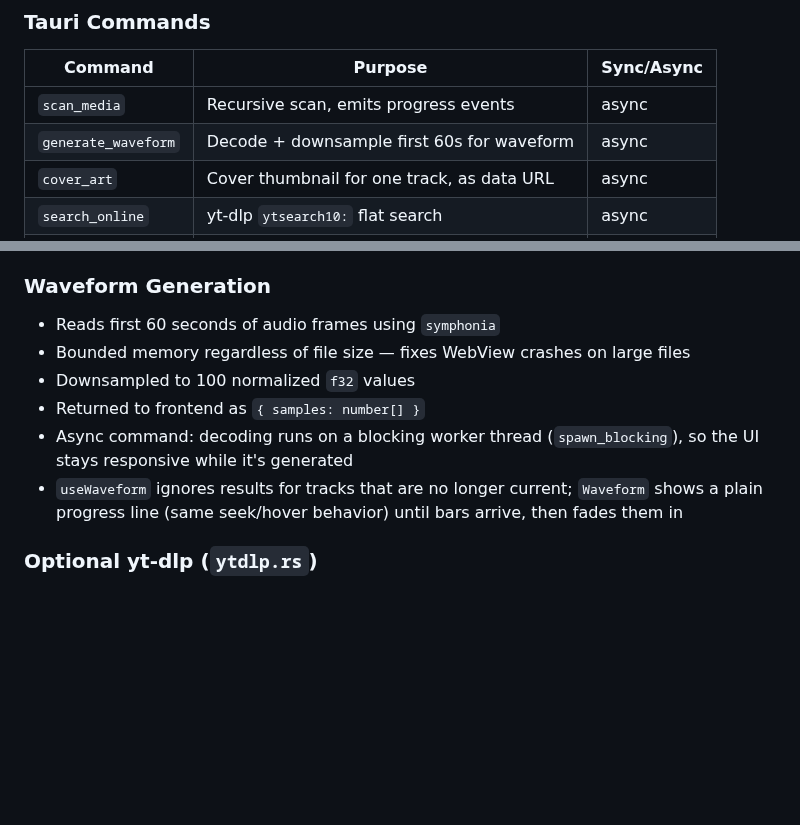
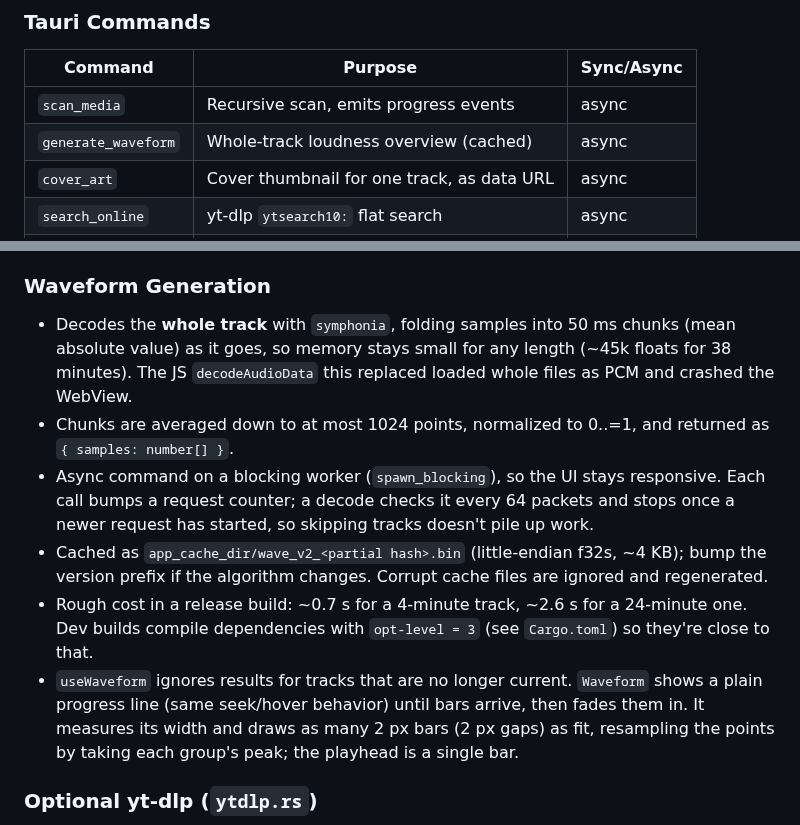
Before and after one commit to samuaks/musical-palm-tree, a Markdown page: ARCHITECTURE.md, 2 parts joined by grey strips. Drawn GitHub-style; blank space fills up the shorter version.

```diff
--- a/ARCHITECTURE.md
+++ b/ARCHITECTURE.md
@@ -174,7 +174,7 @@ ytdlp.rs ← yt_dlp_status / install_yt_dlp, finds/updates/runs yt-dlp
 | Command             | Purpose                                    | Sync/Async |
 | ------------------- | ------------------------------------------ | ---------- |
 | `scan_media`        | Recursive scan, emits progress events      | async      |
-| `generate_waveform` | Decode + downsample first 60s for waveform | async      |
+| `generate_waveform` | Whole-track loudness overview (cached)     | async      |
 | `cover_art`         | Cover thumbnail for one track, as data URL | async      |
 | `search_online`     | yt-dlp `ytsearch10:` flat search           | async      |
 | `resolve_stream`    | yt-dlp lookup of a playable stream URL     | async      |
@@ -214,14 +214,22 @@ tracks use their YouTube thumbnail URL) and keeps up to 200 results in memory.
 
 ### Waveform Generation
 
-- Reads first 60 seconds of audio frames using `symphonia`
-- Bounded memory regardless of file size — fixes WebView crashes on large files
-- Downsampled to 100 normalized `f32` values
-- Returned to frontend as `{ samples: number[] }`
-- Async command: decoding runs on a blocking worker thread (`spawn_blocking`), so the UI stays
-  responsive while it's generated
-- `useWaveform` ignores results for tracks that are no longer current; `Waveform` shows a plain
-  progress line (same seek/hover behavior) until bars arrive, then fades them in
+- Decodes the **whole track** with `symphonia`, folding samples into 50 ms chunks (mean absolute
+  value) as it goes, so memory stays small for any length (~45k floats for 38 minutes). The JS
+  `decodeAudioData` this replaced loaded whole files as PCM and crashed the WebView.
+- Chunks are averaged down to at most 1024 points, normalized to 0..=1, and returned as
+  `{ samples: number[] }`.
+- Async command on a blocking worker (`spawn_blocking`), so the UI stays responsive. Each call
+  bumps a request counter; a decode checks it every 64 packets and stops once a newer request
+  has started, so skipping tracks doesn't pile up work.
+- Cached as `app_cache_dir/wave_v2_<partial hash>.bin` (little-endian f32s, ~4 KB); bump the
+  version prefix if the algorithm changes. Corrupt cache files are ignored and regenerated.
+- Rough cost in a release build: ~0.7 s for a 4-minute track, ~2.6 s for a 24-minute one. Dev
+  builds compile dependencies with `opt-level = 3` (see `Cargo.toml`) so they're close to that.
+- `useWaveform` ignores results for tracks that are no longer current. `Waveform` shows a plain
+  progress line (same seek/hover behavior) until bars arrive, then fades them in. It measures
+  its width and draws as many 2 px bars (2 px gaps) as fit, resampling the points by taking each
+  group's peak; the playhead is a single bar.
 
 ### Optional yt-dlp (`ytdlp.rs`)
 
```
Also changed, not shown: CLAUDE.md (+6 -2 lines), README.md (+4 -4 lines), screenshots/library-dark.png, screenshots/library-light.png, 4 other files.
